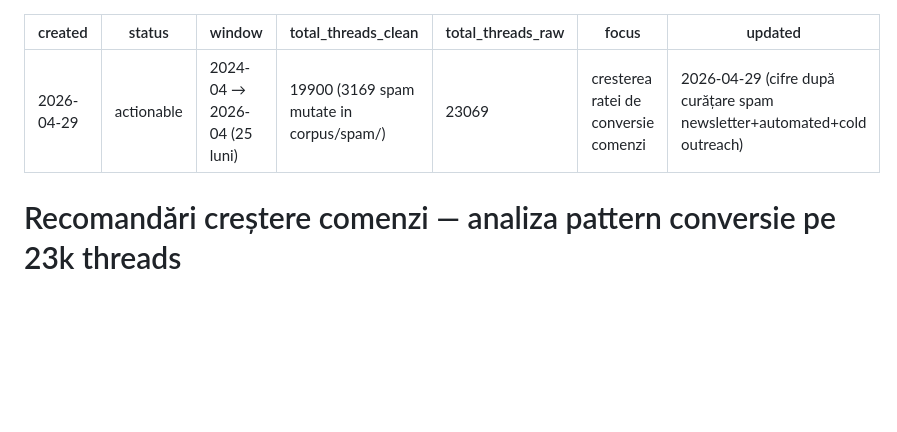
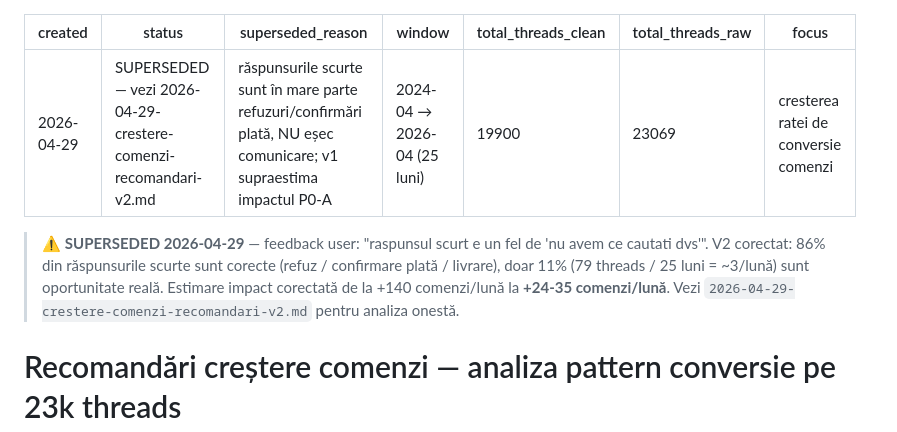
Before and after one commit to poparcosmin/AutoText, a Markdown page: research/reports/2026-04-29-crestere-comenzi-recomandari.md, the part around the change. Rendered like a GitHub page; blank space fills up the shorter version.

```diff
--- a/research/reports/2026-04-29-crestere-comenzi-recomandari.md
+++ b/research/reports/2026-04-29-crestere-comenzi-recomandari.md
@@ -1,12 +1,15 @@
 ---
 created: 2026-04-29
-status: actionable
+status: SUPERSEDED — vezi 2026-04-29-crestere-comenzi-recomandari-v2.md
+superseded_reason: răspunsurile scurte sunt în mare parte refuzuri/confirmări plată, NU eșec comunicare; v1 supraestima impactul P0-A
 window: 2024-04 → 2026-04 (25 luni)
-total_threads_clean: 19900 (3169 spam mutate in corpus/spam/)
+total_threads_clean: 19900
 total_threads_raw: 23069
 focus: cresterea ratei de conversie comenzi
-updated: 2026-04-29 (cifre după curățare spam newsletter+automated+cold outreach)
 ---
+
+> ⚠️ **SUPERSEDED 2026-04-29** — feedback user: "raspunsul scurt e un fel de 'nu avem ce cautati dvs'". V2 corectat: 86% din răspunsurile scurte sunt corecte (refuz / confirmare plată / livrare), doar 11% (79 threads / 25 luni = ~3/lună) sunt oportunitate reală. Estimare impact corectată de la +140 comenzi/lună la **+24-35 comenzi/lună**. Vezi `2026-04-29-crestere-comenzi-recomandari-v2.md` pentru analiza onestă.
+
 
 # Recomandări creștere comenzi — analiza pattern conversie pe 23k threads
 
```
Also changed, not shown: research/reports/2026-04-29-crestere-comenzi-recomandari-v2.md (added, +157 -0 lines).
